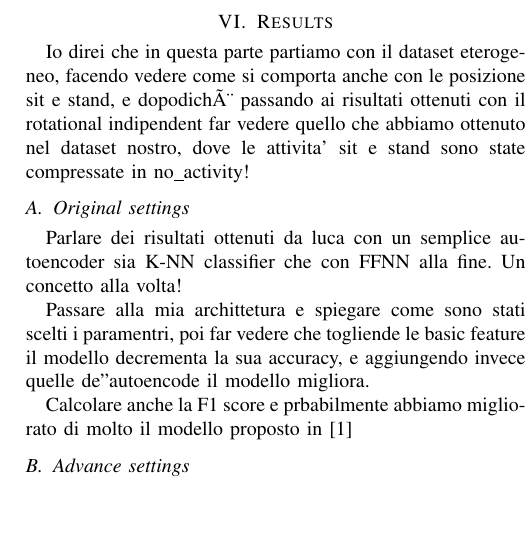
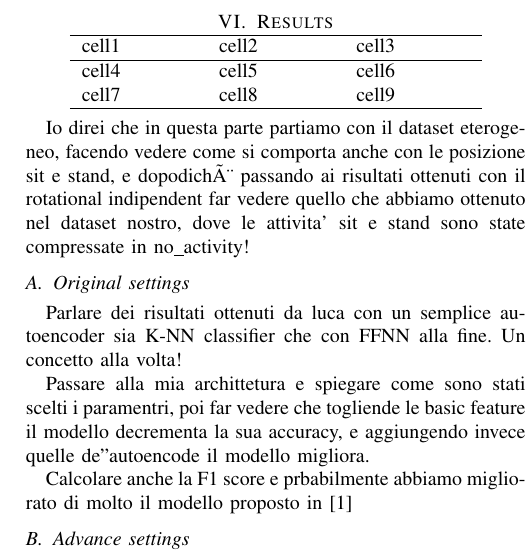
Before and after one commit to lparolari/har, a LaTeX paper (paper/template.tex, which reads paper/results.tex): part of one column of page 5 of 6, cut so that both start at the same text, the shorter picture padded with empty space. Compiled offline with pdfLaTeX.

Commit message:
Commited table

```diff
--- a/paper/results.tex
+++ b/paper/results.tex
@@ -2,6 +2,17 @@
 
 \section{Results}
 \label{sec:results}
+
+\begin{center}
+	\begin{tabular}{ p{2cm}p{2cm}p{2cm} }
+		\hline
+		cell1 & cell2 & cell3 \\
+		\hline
+		cell4 & cell5 & cell6 \\
+		cell7 & cell8 & cell9 \\
+		\hline
+	\end{tabular}
+\end{center}
 
 Io direi che in questa parte partiamo con il dataset eterogeneo, facendo vedere come si comporta anche con le posizione sit e stand, e dopodichè passando ai risultati ottenuti con il rotational indipendent far vedere quello che abbiamo ottenuto nel dataset nostro, dove le attivita' sit e stand sono state compressate in no\_activity!
 
```
